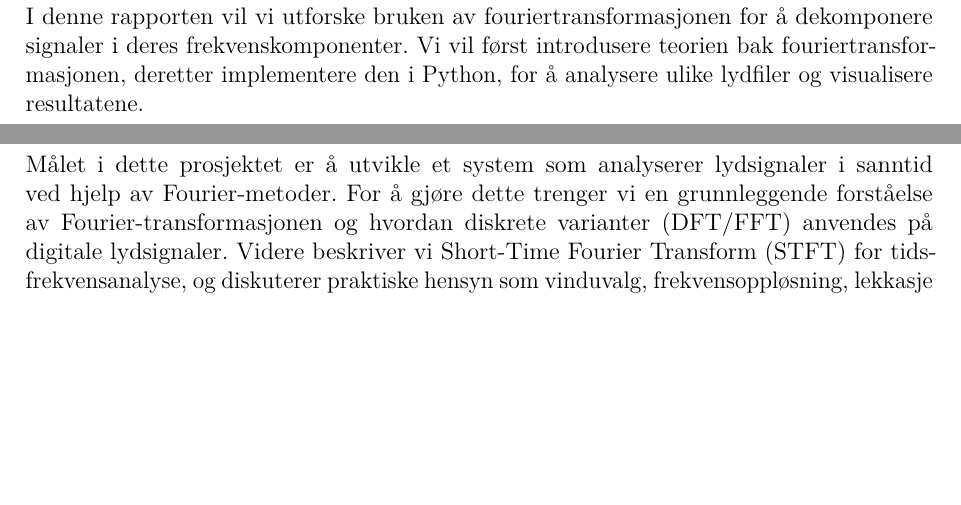
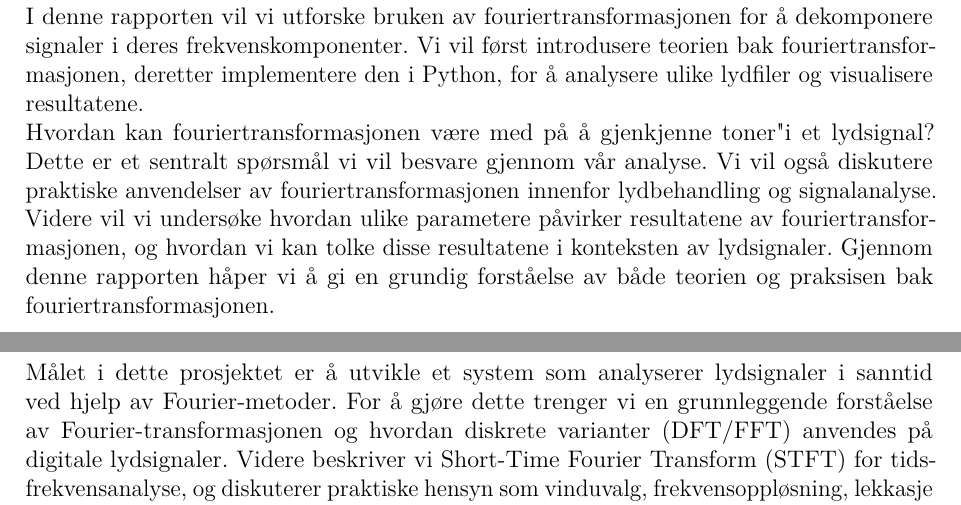
Before and after one commit to Yonatan1717/MM2-Pitch_Perfect, a LaTeX document (Rapport/main.tex, which reads Rapport/sections/innledning.tex): two parts of pages 4 and 5 of 16, joined at a grey line, cut so that both start at the same text, the shorter picture padded with empty space. Compiled offline with pdfLaTeX.

Commit message:
innledning - Prblemstilling?

```diff
--- a/Rapport/main.tex
+++ b/Rapport/main.tex
@@ -14,6 +14,8 @@
 \usepackage{preamble}
 \usepackage{xcolor}
 \usepackage{booktabs}
+\usepackage{parskip}
+
 
 
 \addbibresource{./referanser.bib}
--- a/Rapport/sections/innledning.tex
+++ b/Rapport/sections/innledning.tex
@@ -1,2 +1,2 @@
 \section{Innledning}
-I denne rapporten vil vi utforske bruken av fouriertransformasjonen for å dekomponere signaler i deres frekvenskomponenter. Vi vil først introdusere teorien bak fouriertransformasjonen, deretter implementere den i Python, for å analysere ulike lydfiler og visualisere resultatene.
+I denne rapporten vil vi utforske bruken av fouriertransformasjonen for å dekomponere signaler i deres frekvenskomponenter. Vi vil først introdusere teorien bak fouriertransformasjonen, deretter implementere den i Python, for å analysere ulike lydfiler og visualisere resultatene. \\ Hvordan kan fouriertransformasjonen være med på å gjenkjenne "toner" i et lydsignal? Dette er et sentralt spørsmål vi vil besvare gjennom vår analyse. Vi vil også diskutere praktiske anvendelser av fouriertransformasjonen innenfor lydbehandling og signalanalyse. Videre vil vi undersøke hvordan ulike parametere påvirker resultatene av fouriertransformasjonen, og hvordan vi kan tolke disse resultatene i konteksten av lydsignaler. Gjennom denne rapporten håper vi å gi en grundig forståelse av både teorien og praksisen bak fouriertransformasjonen.
```
